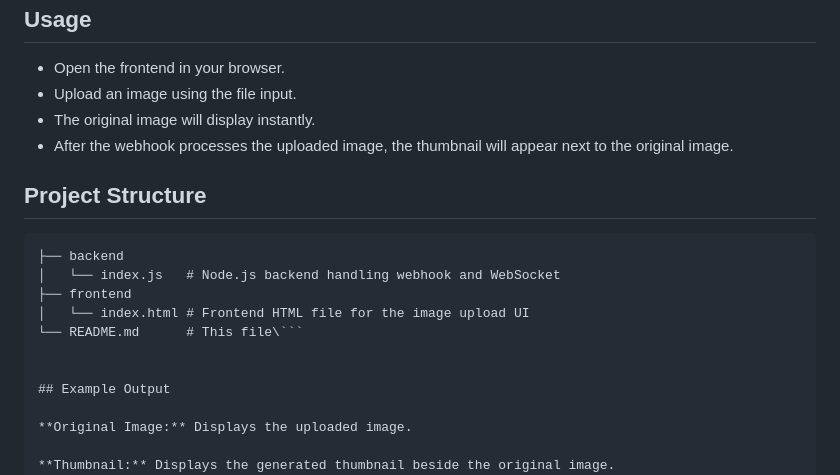
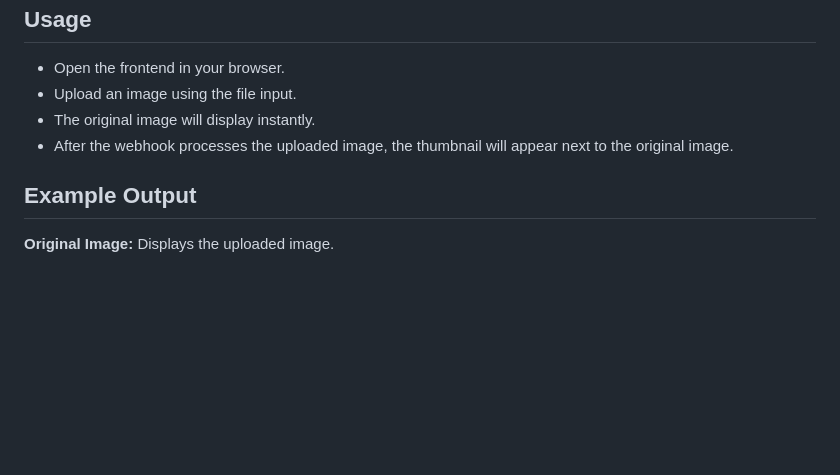
Before and after one commit to shamalja/image-editing-webhooks-websockets, a Markdown page: README.md, the part around the change. Rendered like a GitHub page; blank space fills up the shorter version.

````diff
--- a/README.md
+++ b/README.md
@@ -96,15 +96,6 @@ This project demonstrates an application where users can upload an image via the
 - The original image will display instantly.
 - After the webhook processes the uploaded image, the thumbnail will appear next to the original image.
 
-## Project Structure
-```.
-├── backend
-│   └── index.js   # Node.js backend handling webhook and WebSocket
-├── frontend
-│   └── index.html # Frontend HTML file for the image upload UI
-└── README.md      # This file\```
-
-
 ## Example Output
 
 **Original Image:** Displays the uploaded image.
````
